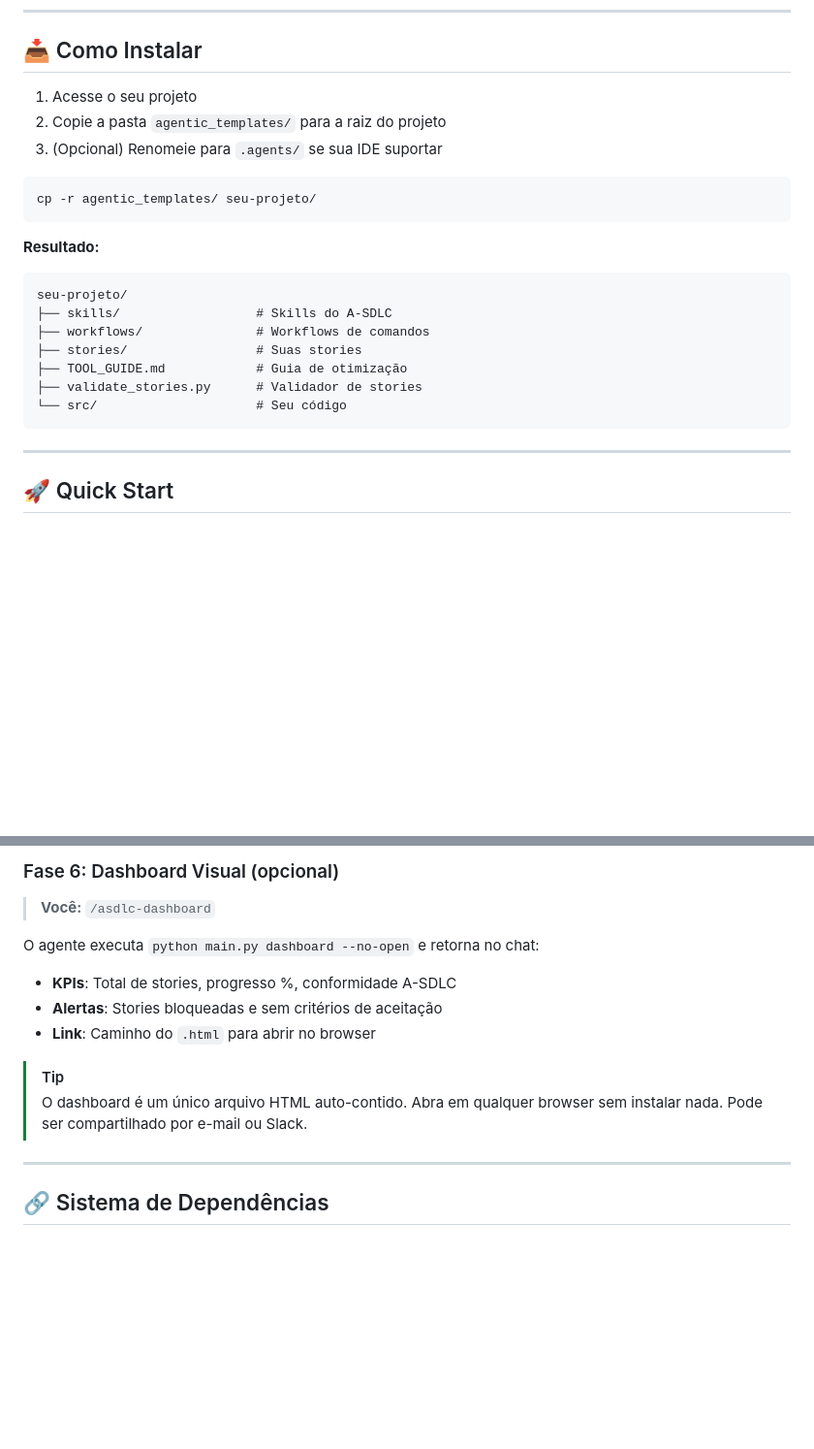
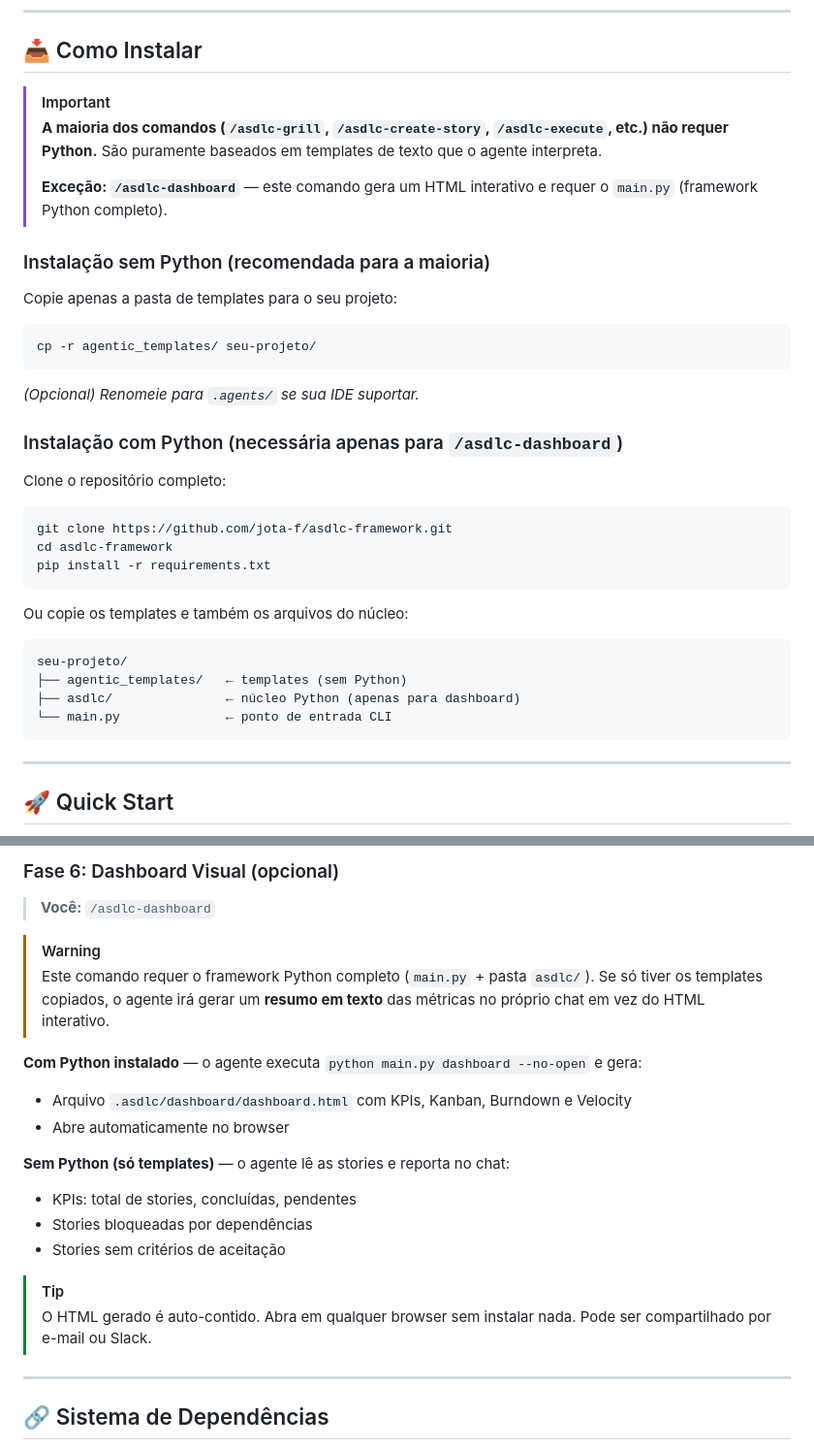
Before and after one commit to jota-f/asdlc-framework, a Markdown page: agentic_templates/README.md, 2 parts joined by grey strips. Shown at 97% size. Drawn GitHub-style; blank space fills up the shorter version.

Commit message:
docs: esclarecer requisito Python para /asdlc-dashboard e adicionar modo texto como fallback

````diff
--- a/agentic_templates/README.md
+++ b/agentic_templates/README.md
@@ -10,23 +10,33 @@ Em vez de rodar um CLI para gerar markdowns e depois alimentar uma IA, **você c
 
 ## 📥 Como Instalar
 
-1. Acesse o seu projeto
-2. Copie a pasta `agentic_templates/` para a raiz do projeto
-3. (Opcional) Renomeie para `.agents/` se sua IDE suportar
+> [!IMPORTANT]
+> **A maioria dos comandos (`/asdlc-grill`, `/asdlc-create-story`, `/asdlc-execute`, etc.) não requer Python.** São puramente baseados em templates de texto que o agente interpreta.
+>
+> **Exceção: `/asdlc-dashboard`** — este comando gera um HTML interativo e requer o `main.py` (framework Python completo).
 
+### Instalação sem Python (recomendada para a maioria)
+
+Copie apenas a pasta de templates para o seu projeto:
 ```bash
 cp -r agentic_templates/ seu-projeto/
 ```
+*(Opcional) Renomeie para `.agents/` se sua IDE suportar.*
 
-**Resultado:**
+### Instalação com Python (necessária apenas para `/asdlc-dashboard`)
+
+Clone o repositório completo:
+```bash
+git clone https://github.com/jota-f/asdlc-framework.git
+cd asdlc-framework
+pip install -r requirements.txt
+```
+Ou copie os templates e também os arquivos do núcleo:
 ```
 seu-projeto/
-├── skills/                  # Skills do A-SDLC
-├── workflows/               # Workflows de comandos
-├── stories/                 # Suas stories
-├── TOOL_GUIDE.md            # Guia de otimização
-├── validate_stories.py      # Validador de stories
-└── src/                     # Seu código
+├── agentic_templates/   ← templates (sem Python)
+├── asdlc/               ← núcleo Python (apenas para dashboard)
+└── main.py              ← ponto de entrada CLI
 ```
 
 ---
@@ -82,13 +92,21 @@ O agente executa o ciclo completo:
 ### Fase 6: Dashboard Visual (opcional)
 > **Você:** `/asdlc-dashboard`
 
-O agente executa `python main.py dashboard --no-open` e retorna no chat:
-- **KPIs**: Total de stories, progresso %, conformidade A-SDLC
-- **Alertas**: Stories bloqueadas e sem critérios de aceitação
-- **Link**: Caminho do `.html` para abrir no browser
+> [!WARNING]
+> Este comando requer o framework Python completo (`main.py` + pasta `asdlc/`).
+> Se só tiver os templates copiados, o agente irá gerar um **resumo em texto** das métricas no próprio chat em vez do HTML interativo.
+
+**Com Python instalado** — o agente executa `python main.py dashboard --no-open` e gera:
+- Arquivo `.asdlc/dashboard/dashboard.html` com KPIs, Kanban, Burndown e Velocity
+- Abre automaticamente no browser
+
+**Sem Python (só templates)** — o agente lê as stories e reporta no chat:
+- KPIs: total de stories, concluídas, pendentes
+- Stories bloqueadas por dependências
+- Stories sem critérios de aceitação
 
 > [!TIP]
-> O dashboard é um único arquivo HTML auto-contido. Abra em qualquer browser sem instalar nada. Pode ser compartilhado por e-mail ou Slack.
+> O HTML gerado é auto-contido. Abra em qualquer browser sem instalar nada. Pode ser compartilhado por e-mail ou Slack.
 
 ---
 
````
Also changed, not shown: agentic_templates/README_EN.md (+33 -15 lines), 1 other file.
